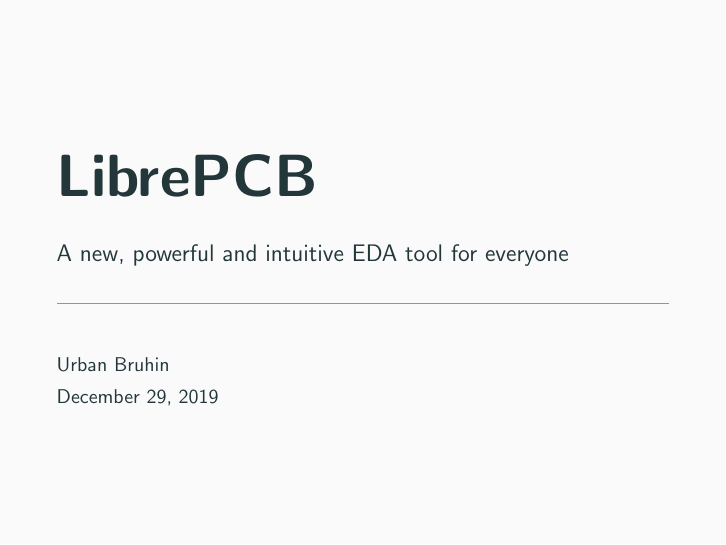
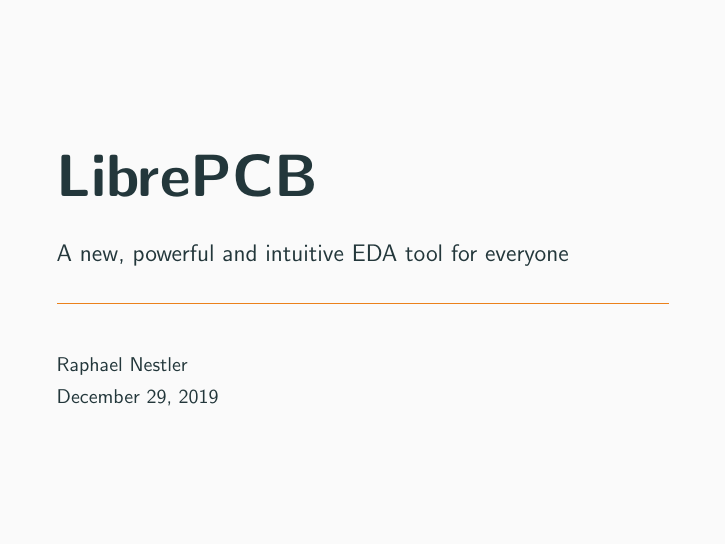
Before and after one commit to LibrePCB/librepcb-slides, LaTeX slides (librepcb-slides.tex): page 1 of 48. Compiled offline with pdfLaTeX.

Commit message:
Switch author to me
Since I will give the presentation

```diff
--- a/librepcb-slides.tex
+++ b/librepcb-slides.tex
@@ -60,7 +60,7 @@
 \title{LibrePCB}
 \subtitle{A new, powerful and intuitive EDA tool for everyone}
 \date{\today}
-\author{Urban Bruhin}
+\author{Raphael Nestler}
 \institute{}
 
 \begin{document}
```
